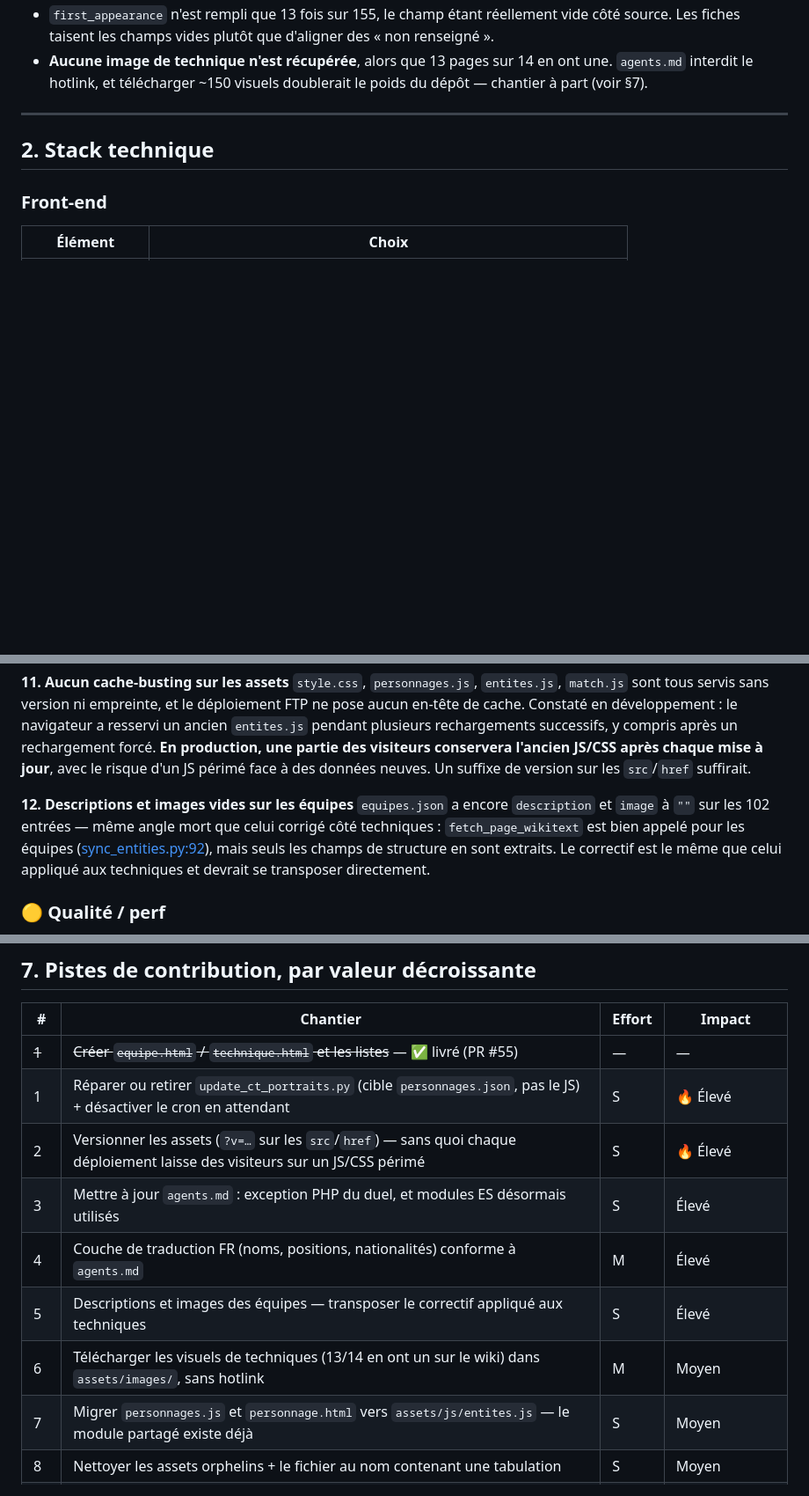
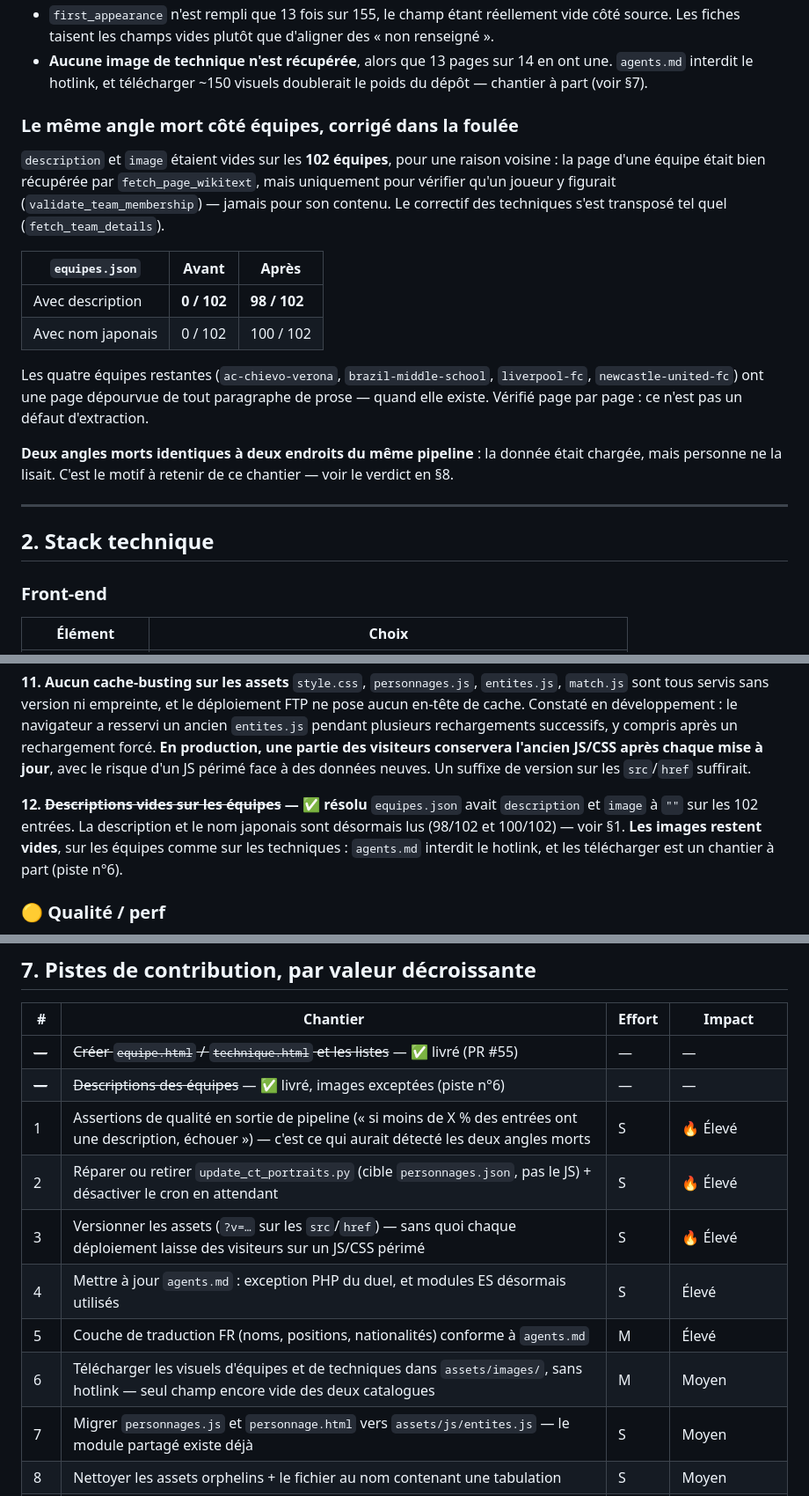
Before and after one commit to ldcom1993-hue/journaldegaspard, a Markdown page: docs/ANALYSE-PROJET.md, 3 parts joined by grey strips. Shown at 88% size. GitHub-like rendering; blank space fills up the shorter version.

Commit message:
docs: l'analyse intègre le correctif des descriptions d'équipes
Marque le point 12 et la piste correspondante comme résolus, et met à
jour modèle de données, arborescence et volumétrie.

Le verdict gagne en portée : le même angle mort existait à deux endroits
du pipeline, techniques et équipes, pour la même raison — la page était
chargée, mais personne n'en lisait le contenu. Deux occurrences du même
motif dans le même fichier, invisibles l'une comme l'autre. Le
diagnostic devient généralisable plutôt qu'anecdotique, d'où les
assertions de qualité en sortie promues piste n°1.

Les images restent le seul champ vide des deux catalogues ; les deux
pistes qui les concernaient sont fusionnées.

Co-Authored-By: Claude Opus 5 <noreply@anthropic.com>

```diff
--- a/docs/ANALYSE-PROJET.md
+++ b/docs/ANALYSE-PROJET.md
@@ -53,6 +53,19 @@ Le nom du template ne pouvait pas servir de critère : une vraie technique utili
 - Une technique réelle mais non catégorisée sur le wiki reste absente du catalogue (`Back-Heel Pass`). Le correctif est à porter en amont, sur le wiki.
 - `first_appearance` n'est rempli que 13 fois sur 155, le champ étant réellement vide côté source. Les fiches taisent les champs vides plutôt que d'aligner des « non renseigné ».
 - **Aucune image de technique n'est récupérée**, alors que 13 pages sur 14 en ont une. `agents.md` interdit le hotlink, et télécharger ~150 visuels doublerait le poids du dépôt — chantier à part (voir §7).
+
+### Le même angle mort côté équipes, corrigé dans la foulée
+
+`description` et `image` étaient vides sur les **102 équipes**, pour une raison voisine : la page d'une équipe était bien récupérée par `fetch_page_wikitext`, mais uniquement pour vérifier qu'un joueur y figurait (`validate_team_membership`) — jamais pour son contenu. Le correctif des techniques s'est transposé tel quel (`fetch_team_details`).
+
+| `equipes.json` | Avant | Après |
+|---|---|---|
+| Avec description | **0 / 102** | **98 / 102** |
+| Avec nom japonais | 0 / 102 | 100 / 102 |
+
+Les quatre équipes restantes (`ac-chievo-verona`, `brazil-middle-school`, `liverpool-fc`, `newcastle-united-fc`) ont une page dépourvue de tout paragraphe de prose — quand elle existe. Vérifié page par page : ce n'est pas un défaut d'extraction.
+
+**Deux angles morts identiques à deux endroits du même pipeline** : la donnée était chargée, mais personne ne la lisait. C'est le motif à retenir de ce chantier — voir le verdict en §8.
 
 ---
 
@@ -254,8 +267,8 @@ Deux versions coexistent avec des contenus différents : `/sync_personnages.py`
 **11. Aucun cache-busting sur les assets**
 `style.css`, `personnages.js`, `entites.js`, `match.js` sont tous servis sans version ni empreinte, et le déploiement FTP ne pose aucun en-tête de cache. Constaté en développement : le navigateur a resservi un ancien `entites.js` pendant plusieurs rechargements successifs, y compris après un rechargement forcé. **En production, une partie des visiteurs conservera l'ancien JS/CSS après chaque mise à jour**, avec le risque d'un JS périmé face à des données neuves. Un suffixe de version sur les `src`/`href` suffirait.
 
-**12. Descriptions et images vides sur les équipes**
-`equipes.json` a encore `description` et `image` à `""` sur les 102 entrées — même angle mort que celui corrigé côté techniques : `fetch_page_wikitext` est bien appelé pour les équipes ([sync_entities.py:92](../scripts/sync_entities.py:92)), mais seuls les champs de structure en sont extraits. Le correctif est le même que celui appliqué aux techniques et devrait se transposer directement.
+**12. ~~Descriptions vides sur les équipes~~ — ✅ résolu**
+`equipes.json` avait `description` et `image` à `""` sur les 102 entrées. La description et le nom japonais sont désormais lus (98/102 et 100/102) — voir §1. **Les images restent vides**, sur les équipes comme sur les techniques : `agents.md` interdit le hotlink, et les télécharger est un chantier à part (piste n°6).
 
 ### 🟡 Qualité / perf
 
@@ -323,13 +336,14 @@ php -S localhost:8000
 
 | # | Chantier | Effort | Impact |
 |---|---|---|---|
-| ~~1~~ | ~~Créer `equipe.html` / `technique.html` et les listes~~ — ✅ livré (PR #55) | — | — |
-| 1 | Réparer ou retirer `update_ct_portraits.py` (cible `personnages.json`, pas le JS) + désactiver le cron en attendant | S | 🔥 Élevé |
-| 2 | Versionner les assets (`?v=…` sur les `src`/`href`) — sans quoi chaque déploiement laisse des visiteurs sur un JS/CSS périmé | S | 🔥 Élevé |
-| 3 | Mettre à jour `agents.md` : exception PHP du duel, et modules ES désormais utilisés | S | Élevé |
-| 4 | Couche de traduction FR (noms, positions, nationalités) conforme à `agents.md` | M | Élevé |
-| 5 | Descriptions et images des équipes — transposer le correctif appliqué aux techniques | S | Élevé |
-| 6 | Télécharger les visuels de techniques (13/14 en ont un sur le wiki) dans `assets/images/`, sans hotlink | M | Moyen |
+| ~~—~~ | ~~Créer `equipe.html` / `technique.html` et les listes~~ — ✅ livré (PR #55) | — | — |
+| ~~—~~ | ~~Descriptions des équipes~~ — ✅ livré, images exceptées (piste n°6) | — | — |
+| 1 | Assertions de qualité en sortie de pipeline (« si moins de X % des entrées ont une description, échouer ») — c'est ce qui aurait détecté les deux angles morts | S | 🔥 Élevé |
+| 2 | Réparer ou retirer `update_ct_portraits.py` (cible `personnages.json`, pas le JS) + désactiver le cron en attendant | S | 🔥 Élevé |
+| 3 | Versionner les assets (`?v=…` sur les `src`/`href`) — sans quoi chaque déploiement laisse des visiteurs sur un JS/CSS périmé | S | 🔥 Élevé |
+| 4 | Mettre à jour `agents.md` : exception PHP du duel, et modules ES désormais utilisés | S | Élevé |
+| 5 | Couche de traduction FR (noms, positions, nationalités) conforme à `agents.md` | M | Élevé |
+| 6 | Télécharger les visuels d'équipes et de techniques dans `assets/images/`, sans hotlink — seul champ encore vide des deux catalogues | M | Moyen |
 | 7 | Migrer `personnages.js` et `personnage.html` vers `assets/js/entites.js` — le module partagé existe déjà | S | Moyen |
 | 8 | Nettoyer les assets orphelins + le fichier au nom contenant une tabulation | S | Moyen |
 | 9 | Dédupliquer `sync_personnages.py`, supprimer ou réparer `fetch-all-character-images.yml` | S | Moyen |
```
Also changed, not shown: other parts of docs/ANALYSE-PROJET.md (+8 -4 lines).
